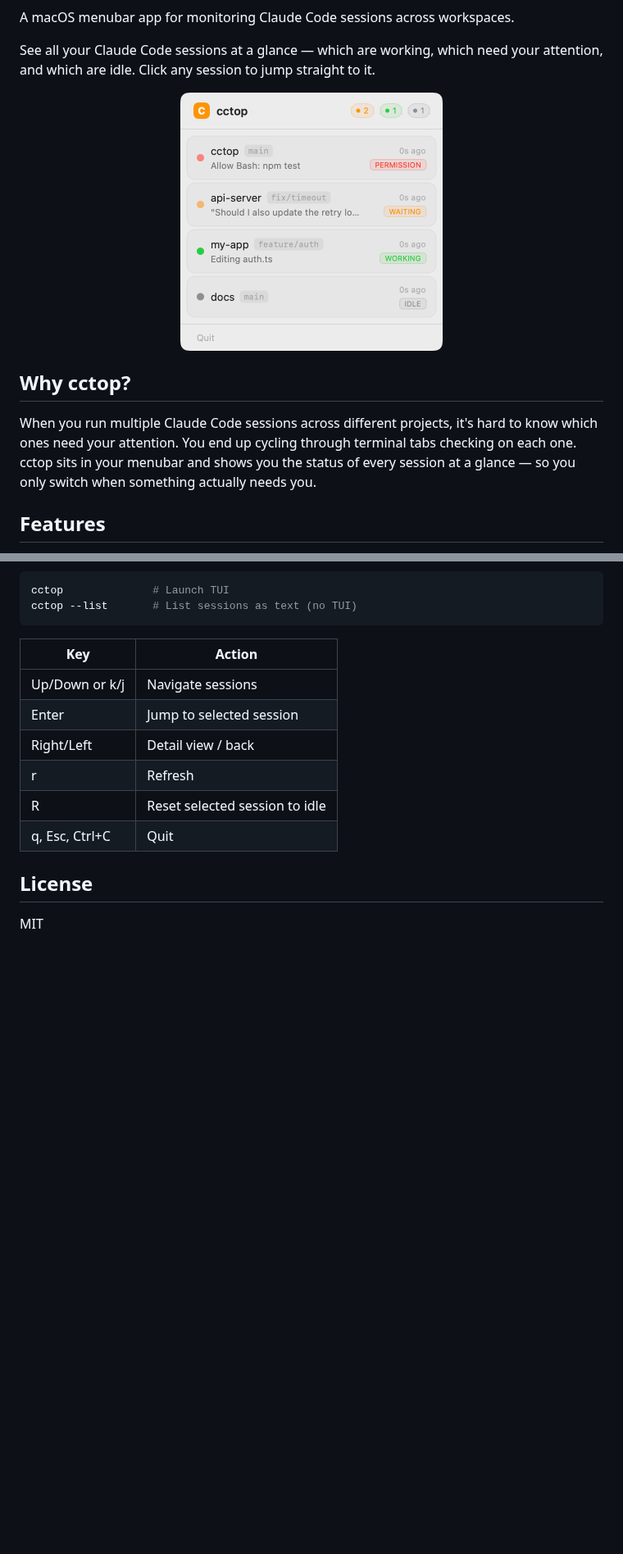
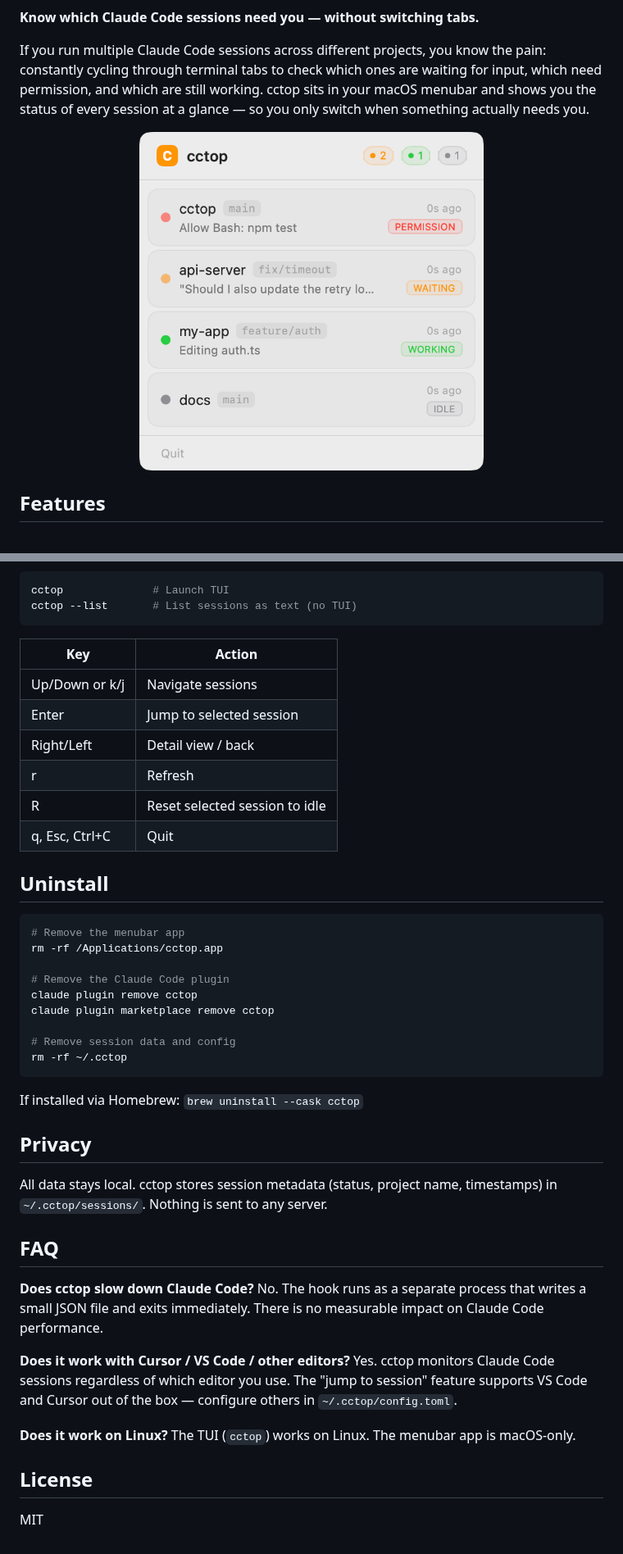
Before and after one commit to st0012/cctop, a Markdown page: README.md, 2 parts joined by grey strips. Shown at 82% size. Rendered like a GitHub page; blank space fills up the shorter version.

Commit message:
docs: overhaul README for launch, re-record demo GIF
- Rewrite hero section with problem-focused tagline
- Fix plugin install to correct 2-step marketplace flow
- Add Uninstall, Privacy, and FAQ sections
- Add version badge, enlarge menubar screenshot
- Improve restart instructions with /exit guidance
- Re-record TUI demo with richer mock session data

Co-Authored-By: Claude Opus 4.6 <noreply@anthropic.com>

````diff
--- a/README.md
+++ b/README.md
@@ -4,16 +5,12 @@
 [![License: MIT](https://img.shields.io/badge/License-MIT-yellow.svg)](LICENSE)
 
-A macOS menubar app for monitoring Claude Code sessions across workspaces.
+**Know which Claude Code sessions need you — without switching tabs.**
 
-See all your Claude Code sessions at a glance — which are working, which need your attention, and which are idle. Click any session to jump straight to it.
+If you run multiple Claude Code sessions across different projects, you know the pain: constantly cycling through terminal tabs to check which ones are waiting for input, which need permission, and which are still working. cctop sits in your macOS menubar and shows you the status of every session at a glance — so you only switch when something actually needs you.
 
 <p align="center">
-  <img src="docs/menubar.png" alt="cctop menubar popup" width="320">
+  <img src="docs/menubar.png" alt="cctop menubar popup" width="420">
 </p>
-
-## Why cctop?
-
-When you run multiple Claude Code sessions across different projects, it's hard to know which ones need your attention. You end up cycling through terminal tabs checking on each one. cctop sits in your menubar and shows you the status of every session at a glance — so you only switch when something actually needs you.
 
 ## Features
 
@@ -117,6 +115,37 @@ cctop --list       # List sessions as text (no TUI)
 | R | Reset selected session to idle |
 | q, Esc, Ctrl+C | Quit |
 
+## Uninstall
+
+```bash
+# Remove the menubar app
+rm -rf /Applications/cctop.app
+
+# Remove the Claude Code plugin
+claude plugin remove cctop
+claude plugin marketplace remove cctop
+
+# Remove session data and config
+rm -rf ~/.cctop
+```
+
+If installed via Homebrew: `brew uninstall --cask cctop`
+
+## Privacy
+
+All data stays local. cctop stores session metadata (status, project name, timestamps) in `~/.cctop/sessions/`. Nothing is sent to any server.
+
+## FAQ
+
+**Does cctop slow down Claude Code?**
+No. The hook runs as a separate process that writes a small JSON file and exits immediately. There is no measurable impact on Claude Code performance.
+
+**Does it work with Cursor / VS Code / other editors?**
+Yes. cctop monitors Claude Code sessions regardless of which editor you use. The "jump to session" feature supports VS Code and Cursor out of the box — configure others in `~/.cctop/config.toml`.
+
+**Does it work on Linux?**
+The TUI (`cctop`) works on Linux. The menubar app is macOS-only.
+
 ## License
 
 MIT
````
Also changed, not shown: other parts of README.md (+4 -2 lines), docs/demo.gif, 2 other files.
